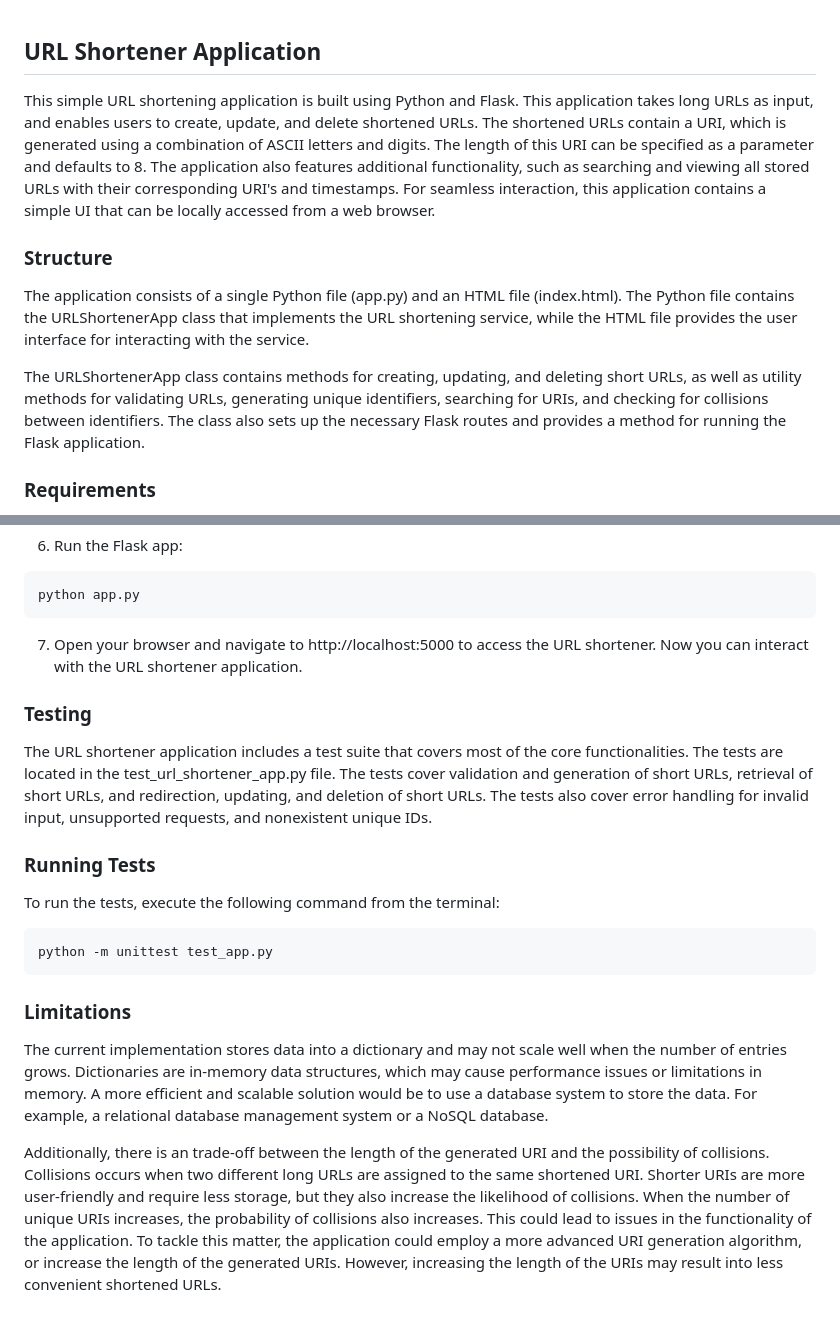
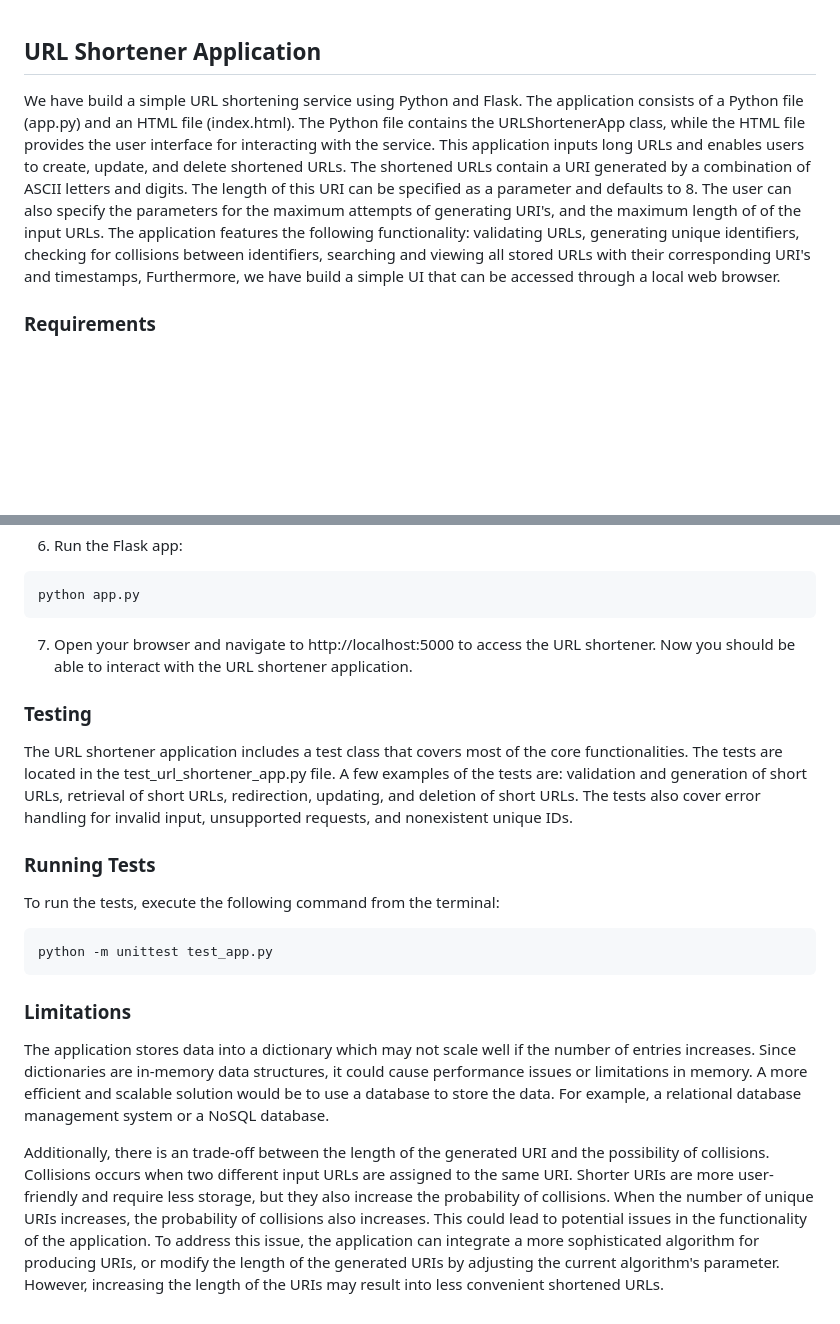
Before and after one commit to huyixin1/assignment1-410, a Markdown page: README.md, 2 parts joined by grey strips. GitHub-like rendering; blank space fills up the shorter version.

````diff
--- a/README.md
+++ b/README.md
@@ -1,10 +1,5 @@
 ## URL Shortener Application
-This simple URL shortening application is built using Python and Flask. This application takes long URLs as input, and enables users to create, update, and delete shortened URLs. The shortened URLs contain a URI, which is generated using a combination of ASCII letters and digits. The length of this URI can be specified as a parameter and defaults to 8. The application also features additional functionality, such as searching and viewing all stored URLs with their corresponding URI's and timestamps. For seamless interaction, this application contains a simple UI that can be locally accessed from a web browser.
-
-### Structure
-The application consists of a single Python file (app.py) and an HTML file (index.html). The Python file contains the URLShortenerApp class that implements the URL shortening service, while the HTML file provides the user interface for interacting with the service.
-
-The URLShortenerApp class contains methods for creating, updating, and deleting short URLs, as well as utility methods for validating URLs, generating unique identifiers, searching for URIs, and checking for collisions between identifiers. The class also sets up the necessary Flask routes and provides a method for running the Flask application.
+We have build a simple URL shortening service using Python and Flask. The application consists of a Python file (app.py) and an HTML file (index.html). The Python file contains the URLShortenerApp class, while the HTML file provides the user interface for interacting with the service. This application inputs long URLs and enables users to create, update, and delete shortened URLs. The shortened URLs contain a URI generated by a combination of ASCII letters and digits. The length of this URI can be specified as a parameter and defaults to 8. The user can also specify the parameters for the maximum attempts of generating URI's, and the maximum length of of the input URLs. The application features the following functionality: validating URLs, generating unique identifiers, checking for collisions between identifiers, searching and viewing all stored URLs with their corresponding URI's and timestamps, Furthermore, we have build a simple UI that can be accessed through a local web browser.
 
 ### Requirements
 * Python 3.8.8
@@ -36,10 +31,10 @@ pip install -r requirements.txt
 ```console
 python app.py
 ```
-7. Open your browser and navigate to http://localhost:5000 to access the URL shortener. Now you can interact with the URL shortener application.
+7. Open your browser and navigate to http://localhost:5000 to access the URL shortener. Now you should be able to interact with the URL shortener application.
 
 ### Testing
-The URL shortener application includes a test suite that covers most of the core functionalities. The tests are located in the test_url_shortener_app.py file. The tests cover validation and generation of short URLs, retrieval of short URLs, and redirection, updating, and deletion of short URLs. The tests also cover error handling for invalid input, unsupported requests, and nonexistent unique IDs.
+The URL shortener application includes a test class that covers most of the core functionalities. The tests are located in the test_url_shortener_app.py file. A few examples of the tests are: validation and generation of short URLs, retrieval of short URLs, redirection, updating, and deletion of short URLs. The tests also cover error handling for invalid input, unsupported requests, and nonexistent unique IDs.
 
 ### Running Tests
 To run the tests, execute the following command from the terminal:
@@ -48,6 +43,6 @@ python -m unittest test_app.py
 ```
 
 ### Limitations
-The current implementation stores data into a dictionary and may not scale well when the number of entries grows. Dictionaries are in-memory data structures, which may cause performance issues or limitations in memory. A more efficient and scalable solution would be to use a database system to store the data. For example, a relational database management system or a NoSQL database.
+The application stores data into a dictionary which may not scale well if the number of entries increases. Since dictionaries are in-memory data structures, it could cause performance issues or limitations in memory. A more efficient and scalable solution would be to use a database to store the data. For example, a relational database management system or a NoSQL database.
 
-Additionally, there is an trade-off between the length of the generated URI and the possibility of collisions. Collisions occurs when two different long URLs are assigned to the same shortened URI. Shorter URIs are more user-friendly and require less storage, but they also increase the likelihood of collisions. When the number of unique URIs increases, the probability of collisions also increases. This could lead to issues in the functionality of the application. To tackle this matter, the application could employ a more advanced URI generation algorithm, or increase the length of the generated URIs. However, increasing the length of the URIs may result into less convenient shortened URLs.
+Additionally, there is an trade-off between the length of the generated URI and the possibility of collisions. Collisions occurs when two different input URLs are assigned to the same URI. Shorter URIs are more user-friendly and require less storage, but they also increase the probability of collisions. When the number of unique URIs increases, the probability of collisions also increases. This could lead to potential issues in the functionality of the application. To address this issue, the application can integrate a more sophisticated algorithm for producing URIs, or modify the length of the generated URIs by adjusting the current algorithm's parameter. However, increasing the length of the URIs may result into less convenient shortened URLs.
````
